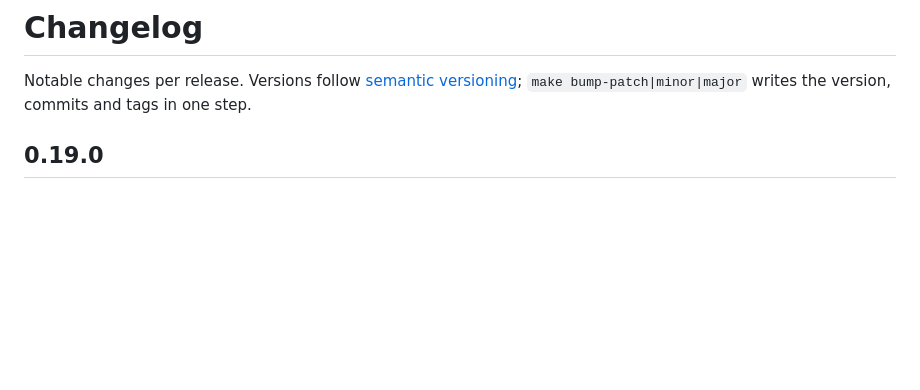
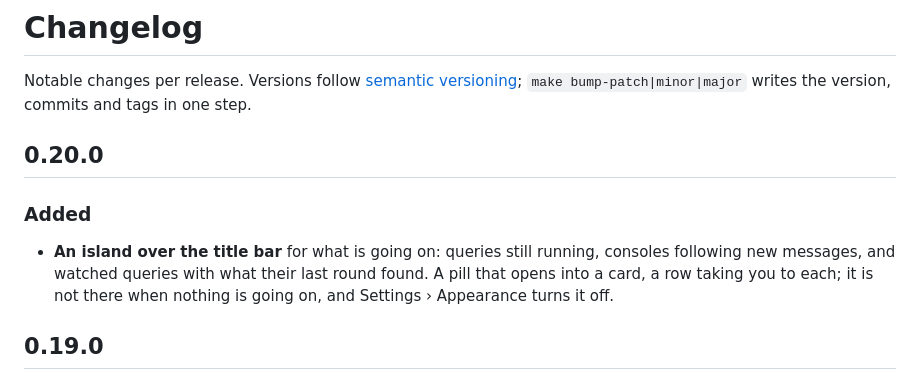
Before and after one commit to bozkurtemre/flux, a Markdown page: CHANGELOG.md, the part around the change. Rendered like a GitHub page; blank space fills up the shorter version.

Commit message:
docs: changelog for 0.20.0
Co-Authored-By: Claude Opus 5.5 <noreply@anthropic.com>

```diff
--- a/CHANGELOG.md
+++ b/CHANGELOG.md
@@ -2,6 +2,15 @@
 
 Notable changes per release. Versions follow [semantic versioning](https://semver.org);
 `make bump-patch|minor|major` writes the version, commits and tags in one step.
+
+## 0.20.0
+
+### Added
+
+- **An island over the title bar** for what is going on: queries still running, consoles
+  following new messages, and watched queries with what their last round found. A pill that
+  opens into a card, a row taking you to each; it is not there when nothing is going on, and
+  Settings › Appearance turns it off.
 
 ## 0.19.0
 
```
